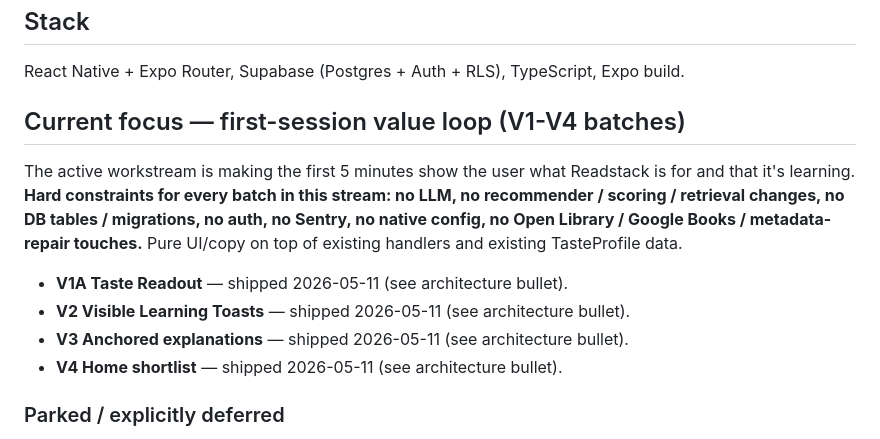
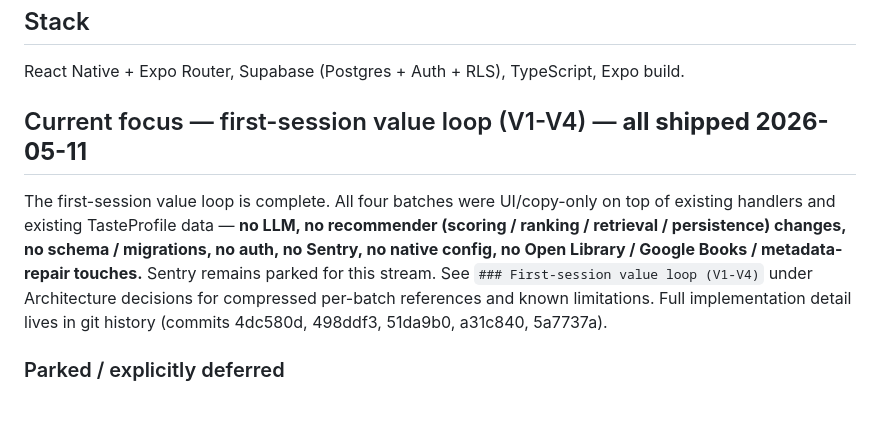
Before and after one commit to rossjan93-maker/bookapp-mobile, a Markdown page: replit.md, the part around one of its changes. GitHub-like rendering; blank space fills up the shorter version.

```diff
--- a/replit.md
+++ b/replit.md
@@ -11,12 +11,8 @@ Readstack helps users discover, track, and share personalized book recommendatio
 ## Stack
 React Native + Expo Router, Supabase (Postgres + Auth + RLS), TypeScript, Expo build.
 
-## Current focus — first-session value loop (V1-V4 batches)
-The active workstream is making the first 5 minutes show the user what Readstack is for and that it's learning. **Hard constraints for every batch in this stream: no LLM, no recommender / scoring / retrieval changes, no DB tables / migrations, no auth, no Sentry, no native config, no Open Library / Google Books / metadata-repair touches.** Pure UI/copy on top of existing handlers and existing TasteProfile data.
-- **V1A Taste Readout** — shipped 2026-05-11 (see architecture bullet).
-- **V2 Visible Learning Toasts** — shipped 2026-05-11 (see architecture bullet).
-- **V3 Anchored explanations** — shipped 2026-05-11 (see architecture bullet).
-- **V4 Home shortlist** — shipped 2026-05-11 (see architecture bullet).
+## Current focus — first-session value loop (V1-V4) — **all shipped 2026-05-11**
+The first-session value loop is complete. All four batches were UI/copy-only on top of existing handlers and existing TasteProfile data — **no LLM, no recommender (scoring / ranking / retrieval / persistence) changes, no schema / migrations, no auth, no Sentry, no native config, no Open Library / Google Books / metadata-repair touches.** Sentry remains parked for this stream. See `### First-session value loop (V1-V4)` under Architecture decisions for compressed per-batch references and known limitations. Full implementation detail lives in git history (commits 4dc580d, 498ddf3, 51da9b0, a31c840, 5a7737a).
 
 ### Parked / explicitly deferred
 - **Sentry / analytics instrumentation:** out of scope for V1-V4 by user direction. Do not add until that constraint is lifted.
```
Also changed, not shown: other parts of replit.md (+14 -5 lines).
